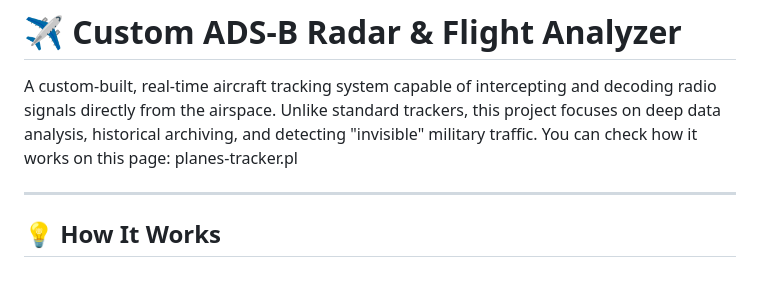
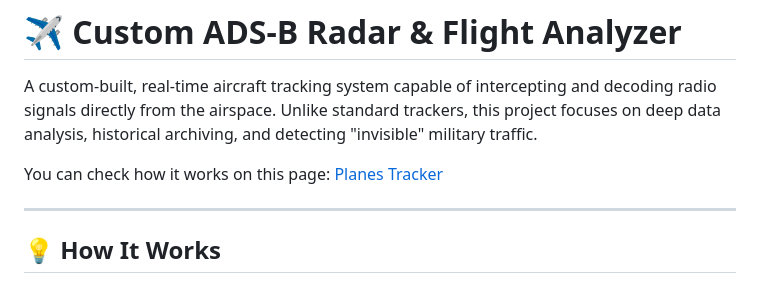
Before and after one commit to Adam2604/Planes_tracker_app, a Markdown page: README.md, the part around the change. Drawn GitHub-style.

Commit message:
Update README with hyperlink for planes-tracker

```diff
--- a/README.md
+++ b/README.md
@@ -1,7 +1,8 @@
 # ✈️ Custom ADS-B Radar & Flight Analyzer
 
 A custom-built, real-time aircraft tracking system capable of intercepting and decoding radio signals directly from the airspace. Unlike standard trackers, this project focuses on deep data analysis, historical archiving, and detecting "invisible" military traffic.
-You can check how it works on this page: planes-tracker.pl
+
+You can check how it works on this page: [Planes Tracker](https://planes-tracker.pl)
 
 ---
 
```
